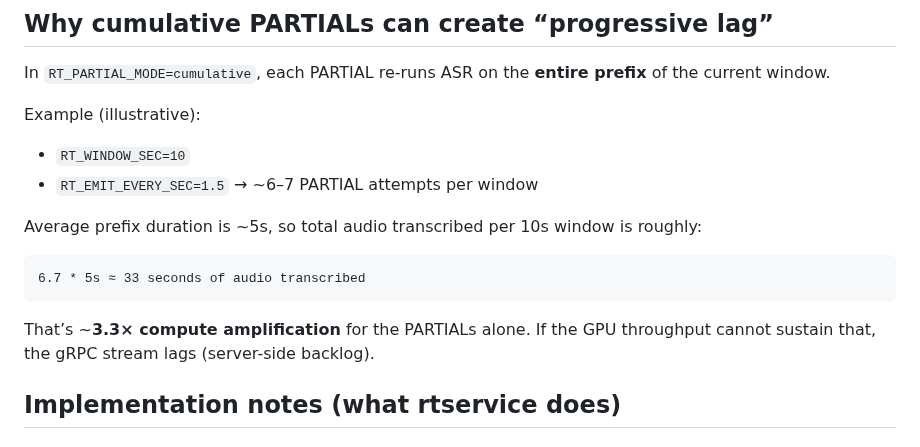
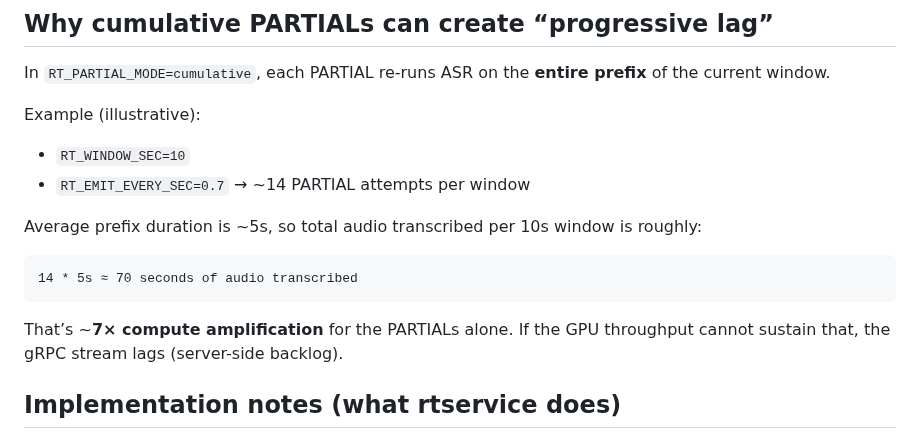
Before and after one commit to nanosamurai/xamurai, a Markdown page: docs/rtservice-performance.md, the part around the change. Drawn GitHub-style.

Commit message:
clean up unnecessary value updates

````diff
--- a/docs/rtservice-performance.md
+++ b/docs/rtservice-performance.md
@@ -30,15 +30,15 @@ In `RT_PARTIAL_MODE=cumulative`, each PARTIAL re-runs ASR on the **entire prefix
 Example (illustrative):
 
 - `RT_WINDOW_SEC=10`
-- `RT_EMIT_EVERY_SEC=1.5` → ~6–7 PARTIAL attempts per window
+- `RT_EMIT_EVERY_SEC=0.7` → ~14 PARTIAL attempts per window
 
 Average prefix duration is ~5s, so total audio transcribed per 10s window is roughly:
 
 ```
-6.7 * 5s ≈ 33 seconds of audio transcribed
+14 * 5s ≈ 70 seconds of audio transcribed
 ```
 
-That’s ~**3.3× compute amplification** for the PARTIALs alone. If the GPU throughput cannot sustain that, the gRPC stream lags (server-side backlog).
+That’s ~**7× compute amplification** for the PARTIALs alone. If the GPU throughput cannot sustain that, the gRPC stream lags (server-side backlog).
 
 ## Implementation notes (what rtservice does)
 
````
